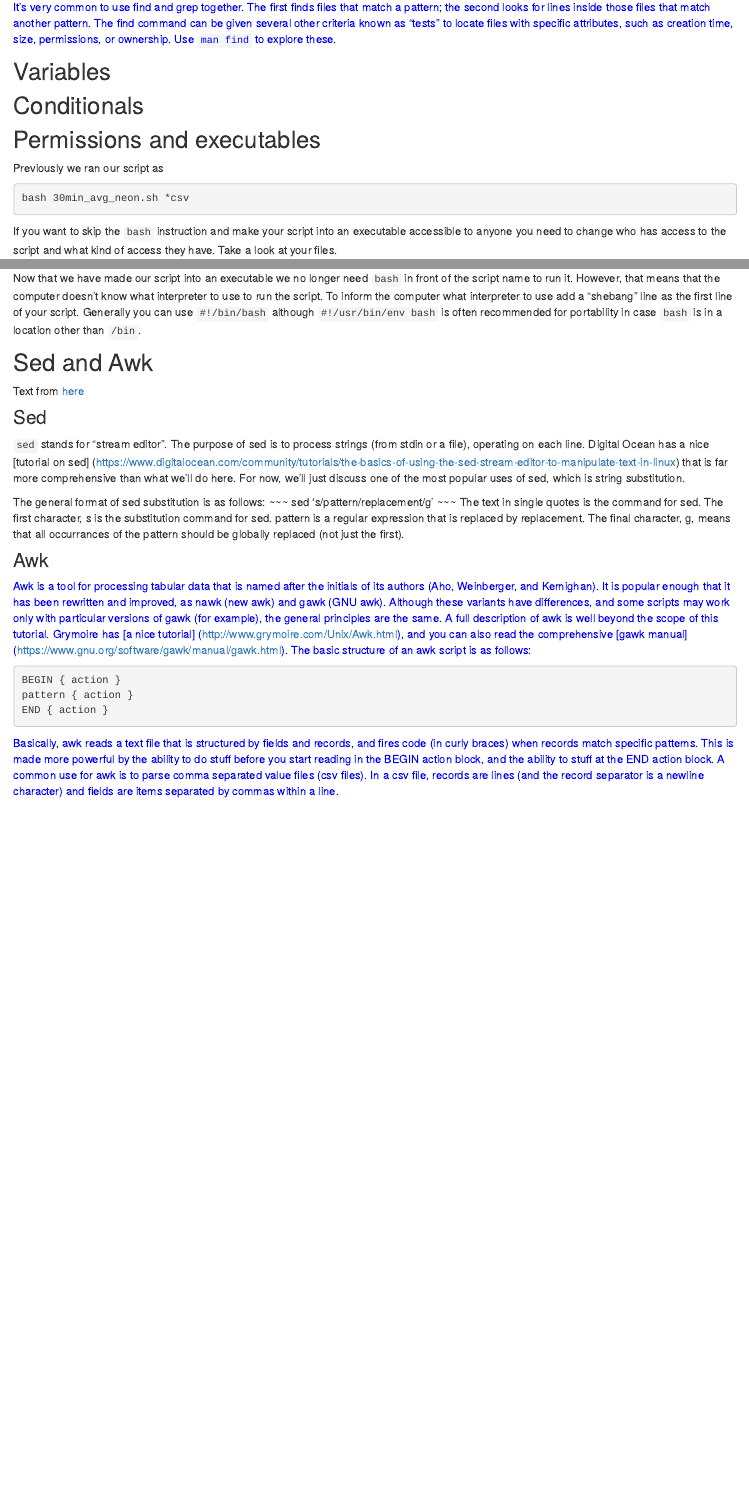
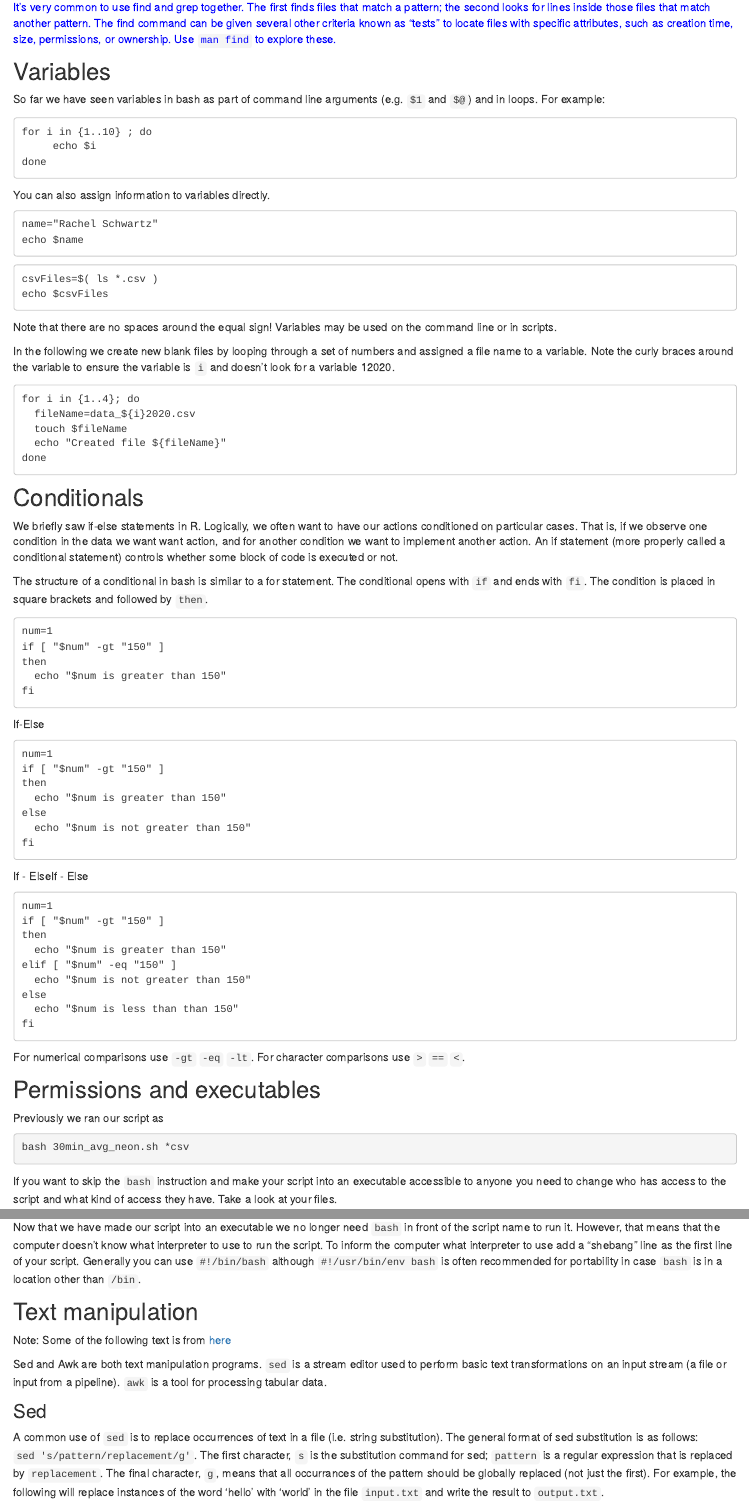
Before and after one commit to rachelss/BigDataAnalysis21, an R Markdown document (shell.Rmd): the page in a window 1100 px wide, from 10970 px down, and a second part further down, joined at a grey line. The pictures show the output file shell.html that the author committed with the source, opened offline.

Commit message:
update for post-break

````diff
--- a/shell.Rmd
+++ b/shell.Rmd
@@ -740,11 +740,92 @@ The find command can be given several other criteria known as “tests” to loc
 
 ## Variables
 
+So far we have seen variables in bash as part of command line arguments
+(e.g. `$1` and `$@`) and in loops. For example:
+
+```
+for i in {1..10} ; do
+     echo $i
+done
+```
+
+You can also assign information to variables directly.
+
+```
+name="Rachel Schwartz"
+echo $name
+```
+
+```
+csvFiles=$( ls *.csv )
+echo $csvFiles
+```
+
+Note that there are no spaces around the equal sign!
+Variables may be used on the command line or in scripts.
+
+In the following we create new blank files by looping through a set of numbers
+and assigned a file name to a variable.
+Note the curly braces around the variable to ensure the variable is `i` and doesn't
+look for a variable 12020.
+
+```
+for i in {1..4}; do
+  fileName=data_${i}2020.csv
+  touch $fileName
+  echo "Created file ${fileName}"
+done
+```
 
 ## Conditionals
 
+We briefly saw if-else statements in R.
+Logically, we often want to have our actions conditioned on particular cases.
+That is, if we observe one condition in the data we want want action,
+and for another condition we want to implement another action.
+An if statement (more properly called a conditional statement) controls whether some block of code is executed or not.
 
+The structure of a conditional in bash is similar to a for statement.
+The conditional opens with `if` and ends with `fi`.
+The condition is placed in square brackets
+and followed by `then`.
 
+```
+num=1
+if [ "$num" -gt "150" ]
+then
+  echo "$num is greater than 150"
+fi
+```
+
+If-Else
+
+```
+num=1
+if [ "$num" -gt "150" ]
+then
+  echo "$num is greater than 150"
+else
+  echo "$num is not greater than 150"
+fi
+```
+
+If - ElseIf - Else
+
+```
+num=1
+if [ "$num" -gt "150" ]
+then
+  echo "$num is greater than 150"
+elif [ "$num" -eq "150" ]
+  echo "$num is not greater than 150"
+else
+  echo "$num is less than than 150"
+fi
+```
+
+For numerical comparisons use `-gt` `-eq` `-lt`.
+For character comparisons use `>` `==` `<`.
 
 ## Permissions and executables
 
@@ -793,13 +874,21 @@ Generally you can use `#!/bin/bash` although
 `#!/usr/bin/env bash` is often recommended for portability in case
 `bash` is in a location other than `/bin`.
 
-## Sed and Awk
-Text from [here](https://neurohackweek.github.io/advancedunix/01-first-part/)
+## Text manipulation
+
+Note: Some of the following text is from [here](https://neurohackweek.github.io/advancedunix/01-first-part/)
+
+Sed and Awk are both text manipulation programs.
+`sed` is a stream editor used to perform basic text transformations on an input stream (a file or input from a pipeline).
+`awk` is a tool for processing tabular data.
 
 ### Sed
 
-<p style="color:blue">
-`sed` stands for “stream editor”. The purpose of sed is to process strings (from stdin or a file), operating on each line. Digital Ocean has a nice [tutorial on sed] (https://www.digitalocean.com/community/tutorials/the-basics-of-using-the-sed-stream-editor-to-manipulate-text-in-linux) that is far more comprehensive than what we’ll do here. For now, we’ll just discuss one of the most popular uses of sed, which is string substitution.
+A common use of `sed` is to replace occurrences of text in a file (i.e. string substitution).
+The general format of sed substitution is as follows: `sed 's/pattern/replacement/g'`.
+The first character, `s` is the substitution command for sed; `pattern` is a regular expression that is replaced by `replacement`.
+The final character, `g`, means that all occurrances of the pattern should be globally replaced (not just the first).
+For example, the following will replace instances of the word 'hello' with 'world'
+in the file `input.txt` and write the result to `output.txt`.
 
-The general format of sed substitution is as follows: ~~~ sed ‘s/pattern/replacement/g’ ~~~ The text in single quotes is the command for sed. The first character, s is the substitution command for sed. pattern is a regular expression that is replaced by replacement. The final character, g, means that all occurrances of the pattern should be globally replaced (not just the first).
-</p>
+```{sh 37, eval = FALSE}
@@ -806,18 +912,9 @@ The general format of sed substitution is as follows: ~~~ sed ‘s/pattern/repla
 
 ### Awk
 
-<p style="color:blue">
-Awk is a tool for processing tabular data that is named after the initials of its authors (Aho, Weinberger, and Kernighan). It is popular enough that it has been rewritten and improved, as nawk (new awk) and gawk (GNU awk). Although these variants have differences, and some scripts may work only with particular versions of gawk (for example), the general principles are the same. A full description of awk is well beyond the scope of this tutorial. Grymoire has [a nice tutorial] (http://www.grymoire.com/Unix/Awk.html), and you can also read the comprehensive [gawk manual] (https://www.gnu.org/software/gawk/manual/gawk.html).
 The basic structure of an awk script is as follows:
-</p>
 
-```{sh 37, eval = FALSE}
-BEGIN { action }
-pattern { action }
-END { action }
+```
+awk options program file
 ```
 
-<p style="color:blue">
-Basically, awk reads a text file that is structured by fields and records, and fires code (in curly braces) when records match specific patterns. This is made more powerful by the ability to do stuff before you start reading in the BEGIN action block, and the ability to stuff at the END action block.
-A common use for awk is to parse comma separated value files (csv files). In a csv file, records are lines (and the record separator is a newline character) and fields are items separated by commas within a line.
-</p>
````
Also changed, not shown: materials.Rmd (+3 -0 lines), schedule.Rmd (+7 -5 lines), materials.html, schedule.html, shell.html, shell.Rmd (54 more changed lines).
